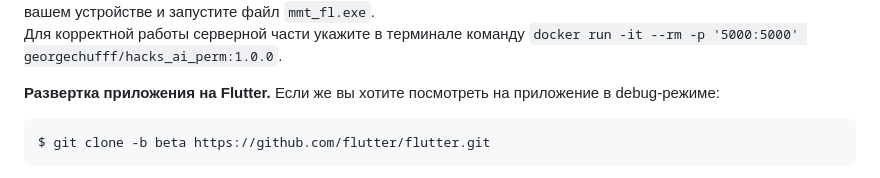
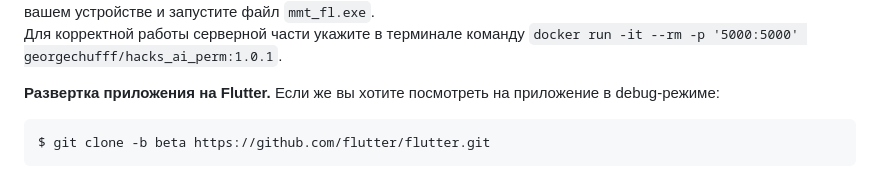
Before and after one commit to megamen-x/weapon-detection-megamen, a Markdown page: README.md, the part around one of its changes. Drawn GitHub-style.

Commit message:
Обновление README.md

````diff
--- a/README.md
+++ b/README.md
@@ -78,5 +78,5 @@
 на вашем устройстве и запустите файл ```mmt_fl.exe```.  <br>
-Для корректной работы серверной части укажите в терминале команду ```docker run -it --rm -p '5000:5000' georgechufff/hacks_ai_perm:1.0.0```.
+Для корректной работы серверной части укажите в терминале команду ```docker run -it --rm -p '5000:5000' georgechufff/hacks_ai_perm:1.0.1```.
 
 **Развертка приложения на Flutter.**
 Если же вы хотите посмотреть на приложение в debug-режиме:
````
Also changed, not shown: other parts of README.md (+1 -1 lines).
